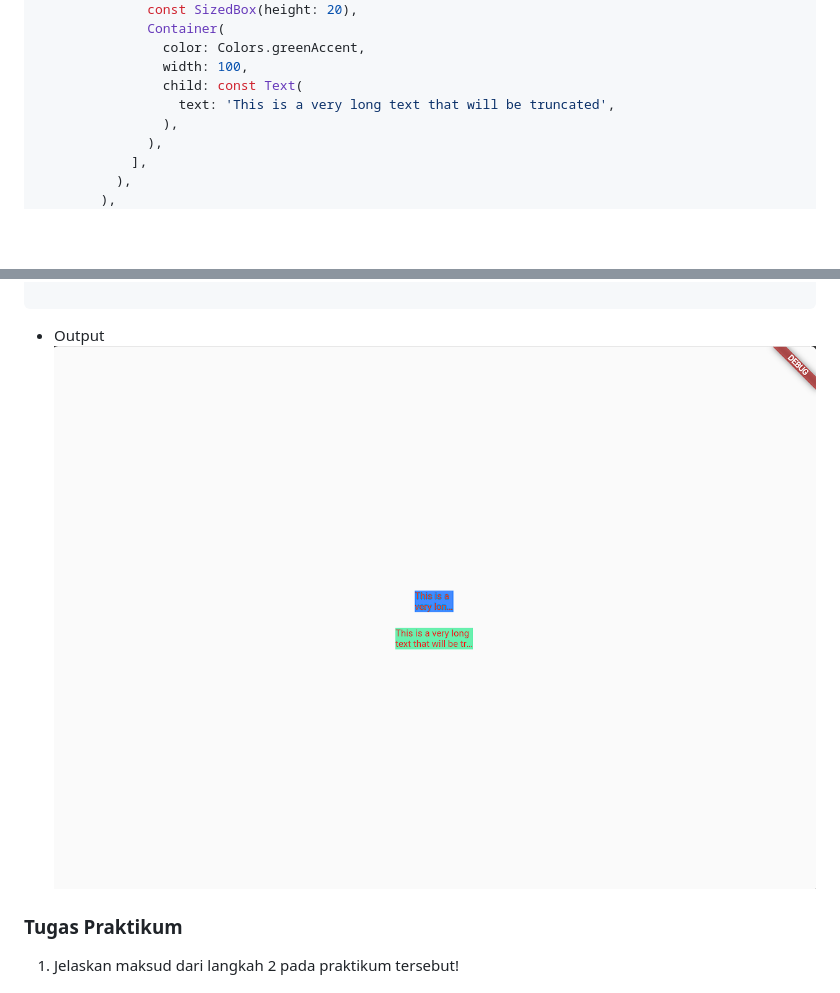
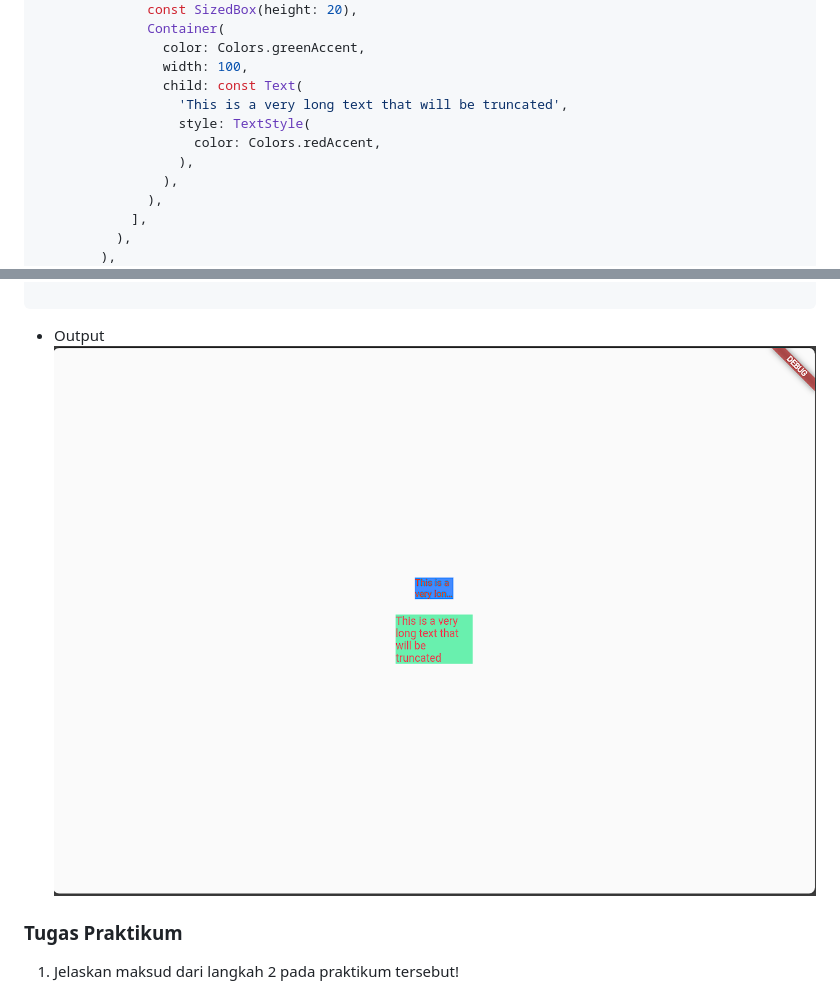
Before and after one commit to Alivan21/2141720078-mobile-2023, a Markdown page: week-09/README.md, 2 parts joined by grey strips. Drawn GitHub-style; pictures changed too: week-09/docs/01.png; blank space fills up the shorter version.

Commit message:
week_09: fix main.dart

```diff
--- a/week-09/README.md
+++ b/week-09/README.md
@@ -56,7 +56,10 @@ class MainApp extends StatelessWidget {
                 color: Colors.greenAccent,
                 width: 100,
                 child: const Text(
-                  text: 'This is a very long text that will be truncated',
+                  'This is a very long text that will be truncated',
+                  style: TextStyle(
+                    color: Colors.redAccent,
+                  ),
                 ),
               ),
             ],
```
Also changed, not shown: 1 other file.
